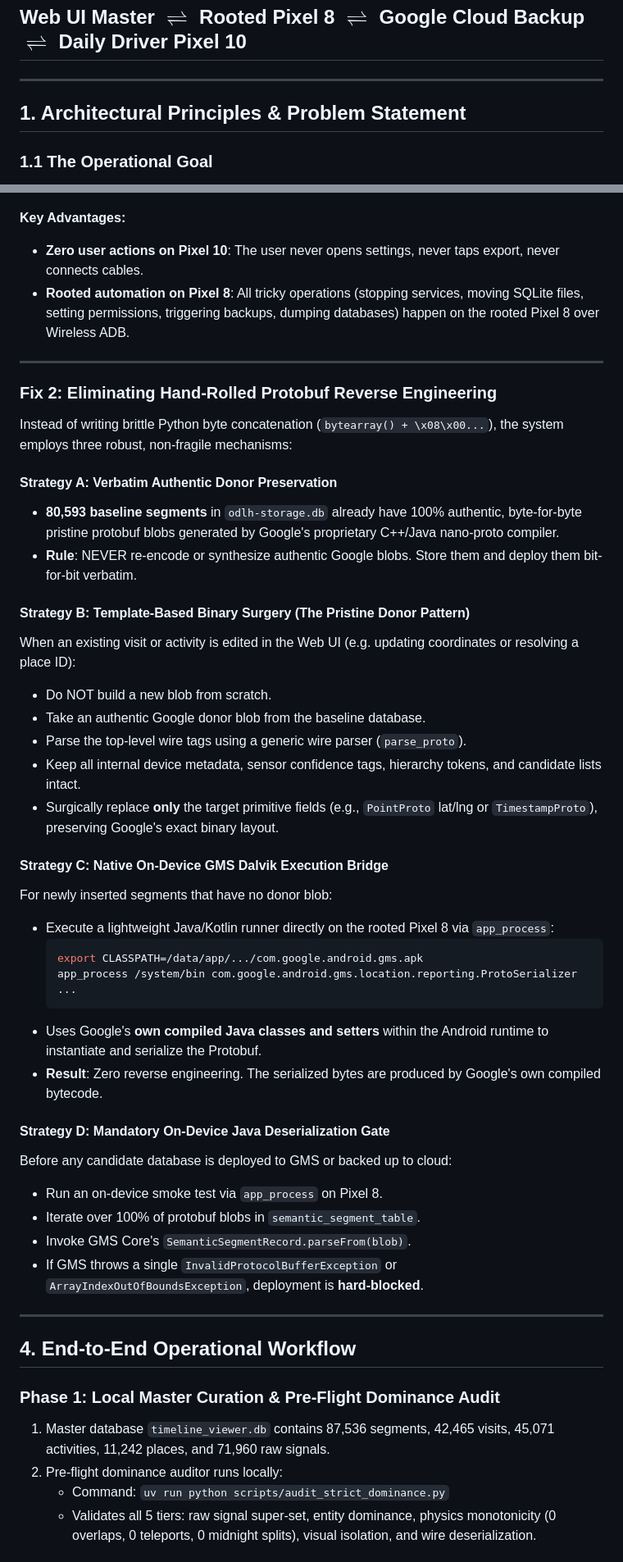
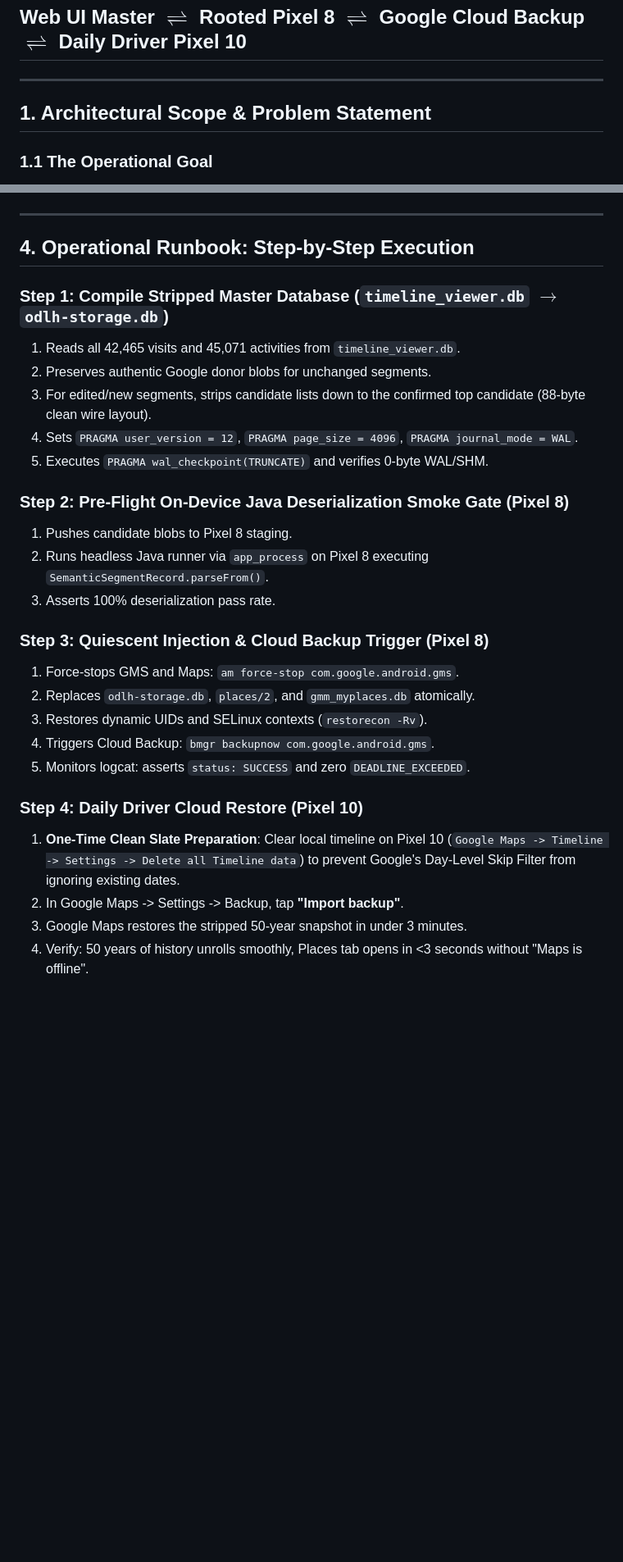
Before and after one commit to gregorrothfuss/mylifebits, a Markdown page: docs/ROUNDTRIP_SYNC_SPECIFICATION.md, 2 parts joined by grey strips. Shown at 82% size. GitHub-like rendering; blank space fills up the shorter version.

````diff
--- a/docs/ROUNDTRIP_SYNC_SPECIFICATION.md
+++ b/docs/ROUNDTRIP_SYNC_SPECIFICATION.md
@@ -3,7 +3,7 @@
 
 ---
 
-## 1. Architectural Principles & Problem Statement
+## 1. Architectural Scope & Problem Statement
 
 ### 1.1 The Operational Goal
 Establish a 100% automated, zero-loss, bi-directional synchronization loop between the local Web Studio (`timeline_viewer.db`) and the user's everyday phone (**Pixel 10**, unrooted daily driver), using a rooted **Pixel 8** as a headless gateway:
@@ -95,52 +198,32 @@ flowchart TD
     INGEST_ENG -->|"Merge New Inferences & Sensors"| MASTER_DB
 ```
 
-**Key Advantages:**
-- **Zero user actions on Pixel 10**: The user never opens settings, never taps export, never connects cables.
-- **Rooted automation on Pixel 8**: All tricky operations (stopping services, moving SQLite files, setting permissions, triggering backups, dumping databases) happen on the rooted Pixel 8 over Wireless ADB.
-
 ---
 
-### Fix 2: Eliminating Hand-Rolled Protobuf Reverse Engineering
+## 4. Operational Runbook: Step-by-Step Execution
 
-Instead of writing brittle Python byte concatenation (`bytearray() + \x08\x00...`), the system employs three robust, non-fragile mechanisms:
+### Step 1: Compile Stripped Master Database (`timeline_viewer.db` $\to$ `odlh-storage.db`)
+1. Reads all 42,465 visits and 45,071 activities from `timeline_viewer.db`.
+2. Preserves authentic Google donor blobs for unchanged segments.
+3. For edited/new segments, strips candidate lists down to the confirmed top candidate (88-byte clean wire layout).
+4. Sets `PRAGMA user_version = 12`, `PRAGMA page_size = 4096`, `PRAGMA journal_mode = WAL`.
+5. Executes `PRAGMA wal_checkpoint(TRUNCATE)` and verifies 0-byte WAL/SHM.
 
-#### Strategy A: Verbatim Authentic Donor Preservation
-- **80,593 baseline segments** in `odlh-storage.db` already have 100% authentic, byte-for-byte pristine protobuf blobs generated by Google's proprietary C++/Java nano-proto compiler.
-- **Rule**: NEVER re-encode or synthesize authentic Google blobs. Store them and deploy them bit-for-bit verbatim.
+### Step 2: Pre-Flight On-Device Java Deserialization Smoke Gate (Pixel 8)
+1. Pushes candidate blobs to Pixel 8 staging.
+2. Runs headless Java runner via `app_process` on Pixel 8 executing `SemanticSegmentRecord.parseFrom()`.
+3. Asserts 100% deserialization pass rate.
 
-#### Strategy B: Template-Based Binary Surgery (The Pristine Donor Pattern)
-When an existing visit or activity is edited in the Web UI (e.g. updating coordinates or resolving a place ID):
-- Do NOT build a new blob from scratch.
-- Take an authentic Google donor blob from the baseline database.
-- Parse the top-level wire tags using a generic wire parser (`parse_proto`).
-- Keep all internal device metadata, sensor confidence tags, hierarchy tokens, and candidate lists intact.
-- Surgically replace **only** the target primitive fields (e.g., `PointProto` lat/lng or `TimestampProto`), preserving Google's exact binary layout.
+### Step 3: Quiescent Injection & Cloud Backup Trigger (Pixel 8)
+1. Force-stops GMS and Maps: `am force-stop com.google.android.gms`.
+2. Replaces `odlh-storage.db`, `places/2`, and `gmm_myplaces.db` atomically.
+3. Restores dynamic UIDs and SELinux contexts (`restorecon -Rv`).
+4. Triggers Cloud Backup: `bmgr backupnow com.google.android.gms`.
+5. Monitors logcat: asserts `status: SUCCESS` and zero `DEADLINE_EXCEEDED`.
 
-#### Strategy C: Native On-Device GMS Dalvik Execution Bridge
-For newly inserted segments that have no donor blob:
-- Execute a lightweight Java/Kotlin runner directly on the rooted Pixel 8 via `app_process`:
-  ```bash
-  export CLASSPATH=/data/app/.../com.google.android.gms.apk
-  app_process /system/bin com.google.android.gms.location.reporting.ProtoSerializer ...
-  ```
-- Uses Google's **own compiled Java classes and setters** within the Android runtime to instantiate and serialize the Protobuf.
-- **Result**: Zero reverse engineering. The serialized bytes are produced by Google's own compiled bytecode.
+### Step 4: Daily Driver Cloud Restore (Pixel 10)
+1. **One-Time Clean Slate Preparation**: Clear local timeline on Pixel 10 (`Google Maps -> Timeline -> Settings -> Delete all Timeline data`) to prevent Google's Day-Level Skip Filter from ignoring existing dates.
+2. In Google Maps -> Settings -> Backup, tap **"Import backup"**.
+3. Google Maps restores the stripped 50-year snapshot in under 3 minutes.
+4. Verify: 50 years of history unrolls smoothly, Places tab opens in <3 seconds without "Maps is offline".
 
-#### Strategy D: Mandatory On-Device Java Deserialization Gate
-Before any candidate database is deployed to GMS or backed up to cloud:
-- Run an on-device smoke test via `app_process` on Pixel 8.
-- Iterate over 100% of protobuf blobs in `semantic_segment_table`.
-- Invoke GMS Core's `SemanticSegmentRecord.parseFrom(blob)`.
-- If GMS throws a single `InvalidProtocolBufferException` or `ArrayIndexOutOfBoundsException`, deployment is **hard-blocked**.
-
----
-
-## 4. End-to-End Operational Workflow
-
-### Phase 1: Local Master Curation & Pre-Flight Dominance Audit
-1. Master database `timeline_viewer.db` contains 87,536 segments, 42,465 visits, 45,071 activities, 11,242 places, and 71,960 raw signals.
-2. Pre-flight dominance auditor runs locally:
-   - Command: `uv run python scripts/audit_strict_dominance.py`
-   - Validates all 5 tiers: raw signal super-set, entity dominance, physics monotonicity (0 overlaps, 0 teleports, 0 midnight splits), visual isolation, and wire deserialization.
-
````
Also changed, not shown: other parts of docs/ROUNDTRIP_SYNC_SPECIFICATION.md (+130 -117 lines).
